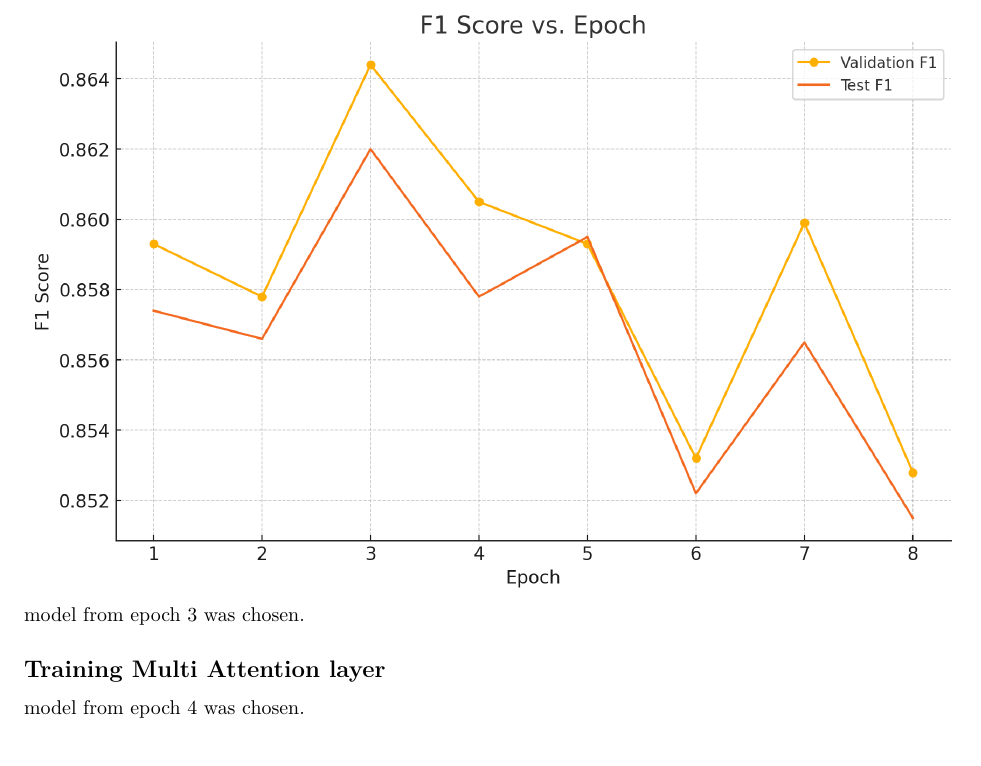
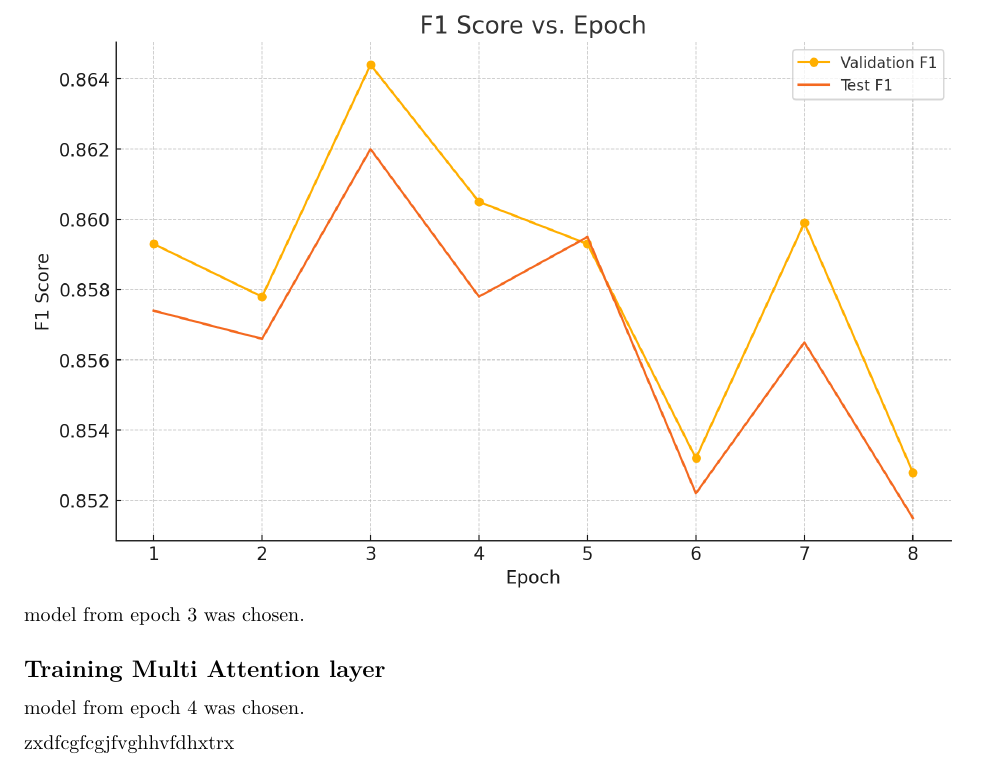
Before and after one commit to hscho-15/GSLP-ML-Group1, an R Markdown document (Final project.Rmd): part of page 11 of 13, cut so that both start at the same text. Rendered offline with R 4.5, knitr and Pandoc, then LaTeX, with nearby package versions; some code elsewhere in the file could not run offline.

Commit message:
Update Final project.Rmd

```diff
--- a/Final project.Rmd
+++ b/Final project.Rmd
@@ -493,3 +493,7 @@ model from epoch 3 was chosen.
 
 
 model from epoch 4 was chosen.
+
+
+
+zxdfcgfcgjfvghhvfdhxtrx
```
